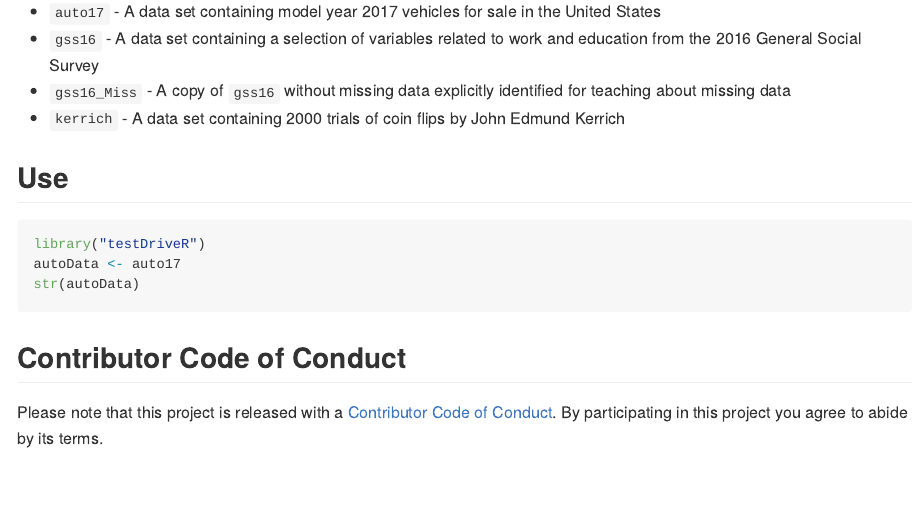
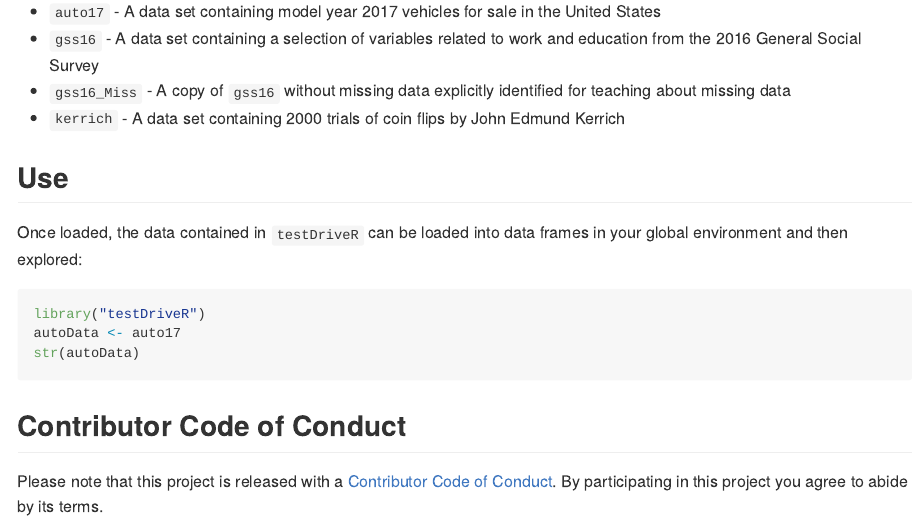
Before and after one commit to chris-prener/testDriveR, an R Markdown document (README.Rmd): the page in a window 1100 px wide, from 490 px down. The pictures show the output file README.md that the author committed with the source, drawn offline in the style of GitHub; badge pictures from the web are left out.

Commit message:
update README use section

````diff
--- a/README.Rmd
+++ b/README.Rmd
@@ -38,7 +38,7 @@ The package currently contains three data tables:
 * `kerrich` - A data set containing 2000 trials of coin flips by John Edmund Kerrich
 
 ## Use
-
+Once loaded, the data contained in `testDriveR` can be loaded into data frames in your global environment and then explored:
 ```r
 library("testDriveR")
 autoData <- auto17
````
Also changed, not shown: README.md.
